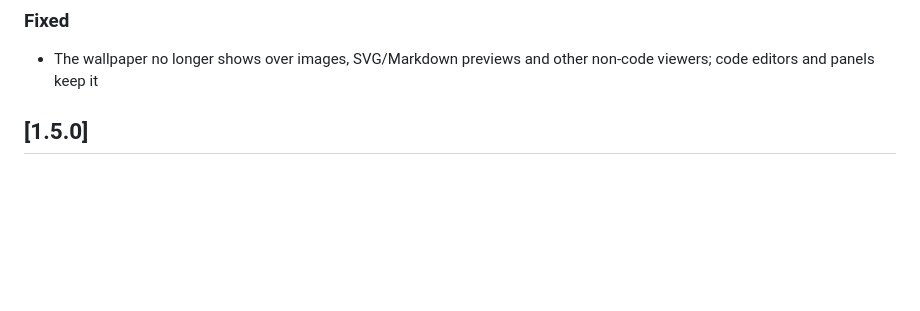
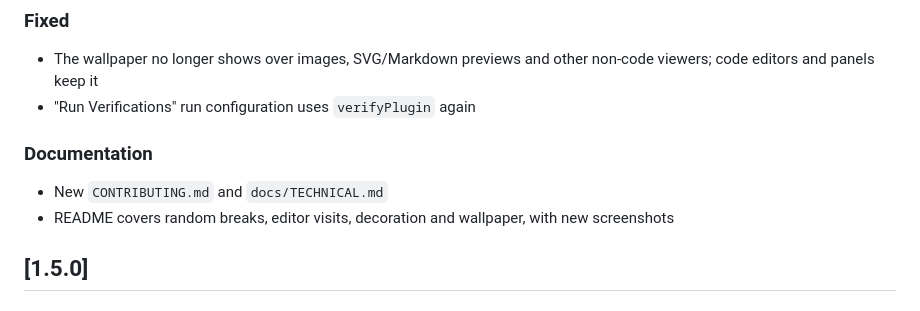
Before and after one commit to OumaimaZerouali/Spongebob_themed, a Markdown page: CHANGELOG.md, the part around the change. Drawn GitHub-style; blank space fills up the shorter version.

```diff
--- a/CHANGELOG.md
+++ b/CHANGELOG.md
@@ -7,6 +7,11 @@
 ## [1.5.1]
 ### Fixed
 - The wallpaper no longer shows over images, SVG/Markdown previews and other non-code viewers; code editors and panels keep it
+- "Run Verifications" run configuration uses `verifyPlugin` again
+
+### Documentation
+- New `CONTRIBUTING.md` and `docs/TECHNICAL.md`
+- README covers random breaks, editor visits, decoration and wallpaper, with new screenshots
 
 ## [1.5.0]
 ### Added
```
Also changed, not shown: README.md (+6 -2 lines), docs/editor-visit.png (added), docs/editor.png, docs/progress-bar.png.
